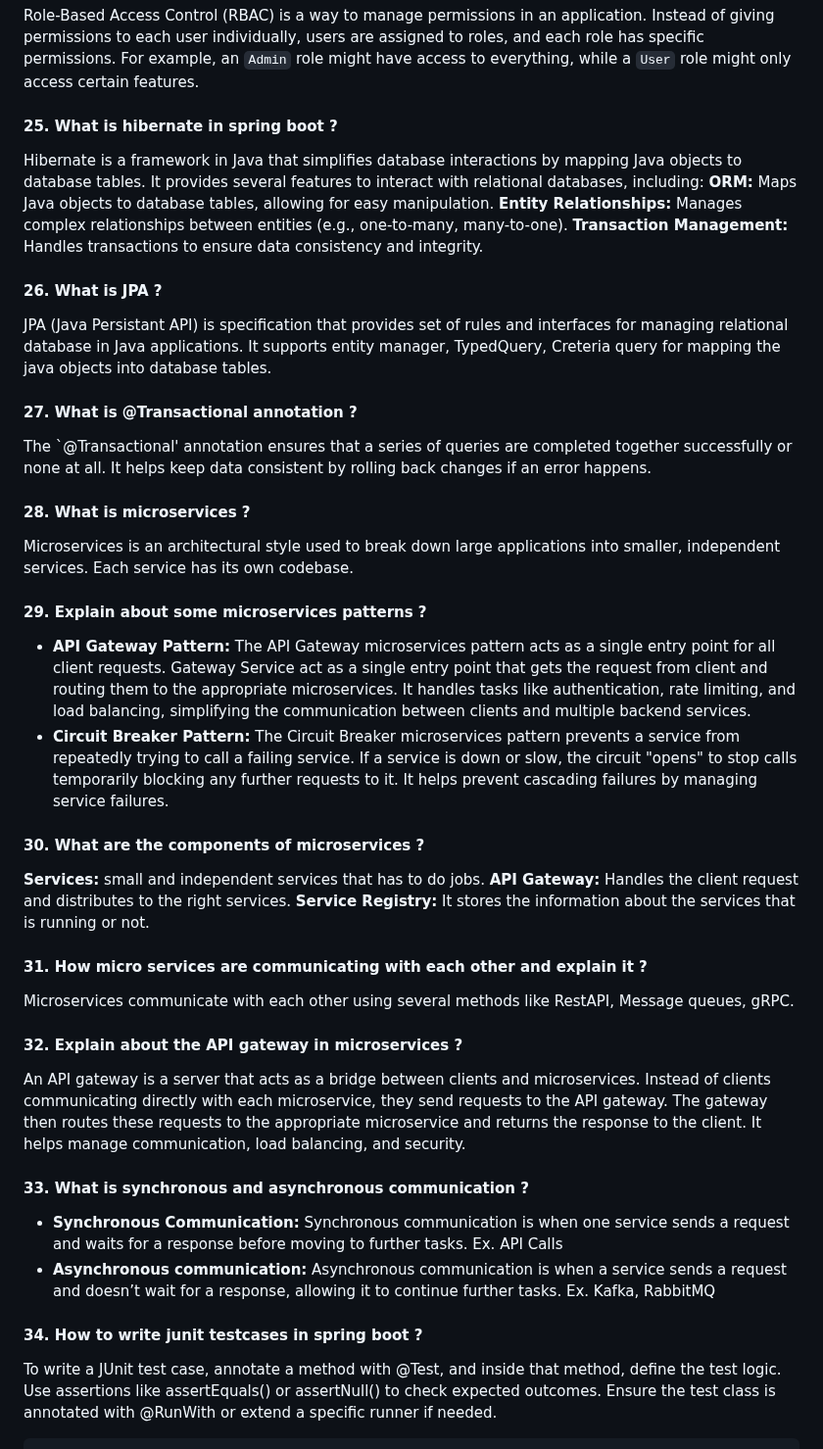
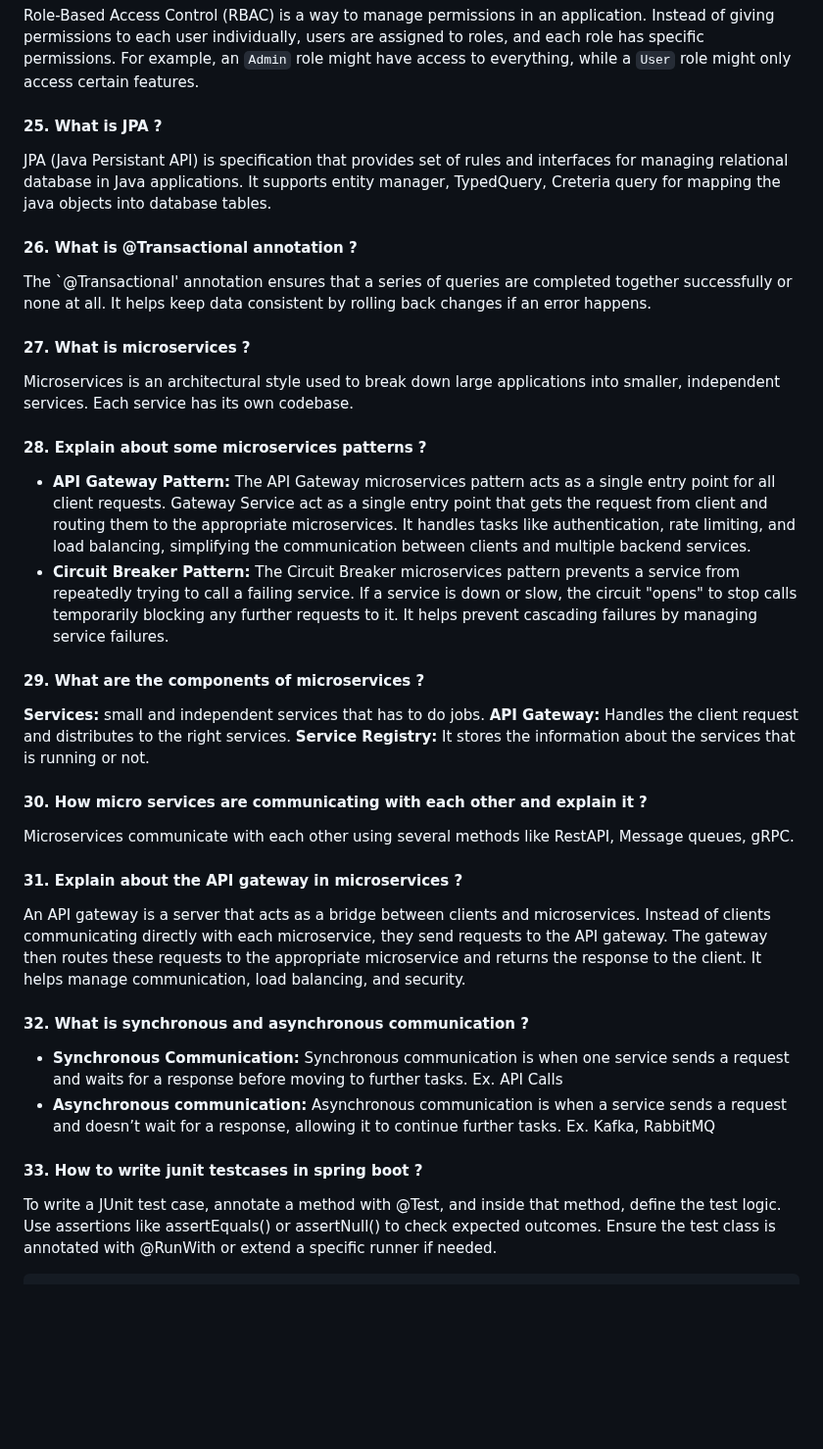
Before and after one commit to iammadhankumar/fullstack-java-interview-guide, a Markdown page: md-files/springboot-interview-questions.md, the part around one of its changes. Shown at 98% size. GitHub-like rendering; blank space fills up the shorter version.

````diff
--- a/md-files/springboot-interview-questions.md
+++ b/md-files/springboot-interview-questions.md
@@ -109,43 +109,37 @@ Authorizations gives the access to resources after successful authentication. ex
 #### 24. Tell me about Role-based Access control ?
 Role-Based Access Control (RBAC) is a way to manage permissions in an application. Instead of giving permissions to each user individually, users are assigned to roles, and each role has specific permissions. For example, an `Admin` role might have access to everything, while a `User` role might only access certain features.
 
-#### 25. What is hibernate in spring boot ?
-Hibernate is a framework in Java that simplifies database interactions by mapping Java objects to database tables. It provides several features to interact with relational databases, including: </br>
-<b>ORM:</b> Maps Java objects to database tables, allowing for easy manipulation. </br>
-<b>Entity Relationships:</b> Manages complex relationships between entities (e.g., one-to-many, many-to-one).</br>
-<b>Transaction Management:</b> Handles transactions to ensure data consistency and integrity.
-
-#### 26. What is JPA ?
+#### 25. What is JPA ?
 JPA (Java Persistant API) is specification that provides set of rules and interfaces for managing relational database in Java applications. It supports entity manager, TypedQuery, Creteria query for mapping the java objects into database tables.
 
-#### 27. What is @Transactional annotation ?
+#### 26. What is @Transactional annotation ?
 The `@Transactional' annotation ensures that a series of queries are completed together successfully or none at all. It helps keep data consistent by rolling back changes if an error happens.
 
-#### 28. What is microservices ?
+#### 27. What is microservices ?
 Microservices is an architectural style used to break down large applications into smaller, independent services. Each service has its own codebase.
 
-#### 29. Explain about some microservices patterns ?
+#### 28. Explain about some microservices patterns ?
 * <b> API Gateway Pattern:</b> The API Gateway microservices pattern acts as a single entry point for all client requests. Gateway Service act as a single entry point that gets the request from client and routing them to the appropriate microservices. It handles tasks like authentication, rate limiting, and load balancing, simplifying the communication between clients and multiple backend services.
 * <b> Circuit Breaker Pattern:</b> The Circuit Breaker microservices pattern prevents a service from repeatedly trying to call a failing service. If a service is down or slow, the circuit "opens" to stop calls temporarily blocking any further requests to it. It helps prevent cascading failures by managing service failures.
 
-#### 30. What are the components of microservices ?
+#### 29. What are the components of microservices ?
 <b>Services:</b> small and independent services that has to do jobs.</br>
 <b>API Gateway:</b> Handles the client request and distributes to the right services.</br>
 <b>Service Registry:</b> It stores the information about the services that is running or not.
 
-#### 31. How micro services are communicating with each other and explain it ?
+#### 30. How micro services are communicating with each other and explain it ?
 Microservices communicate with each other using several methods like RestAPI, Message queues, gRPC.
 
-#### 32. Explain about the API gateway in microservices ?
+#### 31. Explain about the API gateway in microservices ?
 An API gateway is a server that acts as a bridge between clients and microservices. Instead of clients communicating directly with each microservice, they send requests to the API gateway. The gateway then routes these requests to the appropriate microservice and returns the response to the client. It helps manage communication, load balancing, and security.
 
-#### 33. What is synchronous and asynchronous communication ?
+#### 32. What is synchronous and asynchronous communication ?
  * <b> Synchronous Communication:</b> Synchronous communication is when one service sends a request and waits for a response before moving to further tasks.
     Ex. API Calls
  * <b> Asynchronous communication:</b> Asynchronous communication is when a service sends a request and doesn’t wait for a response, allowing it to continue
      further tasks. Ex. Kafka, RabbitMQ
 
-#### 34. How to write junit testcases in spring boot ?
+#### 33. How to write junit testcases in spring boot ?
  To write a JUnit test case, annotate a method with @Test, and inside that method, define the test logic. Use assertions like assertEquals() or assertNull() to check expected outcomes. Ensure the test class is annotated with @RunWith or extend a specific runner if needed.
  ```java
 import static org.junit.jupiter.api.Assertions.assertEquals;
````
Also changed, not shown: other parts of md-files/springboot-interview-questions.md (+2 -6 lines).
